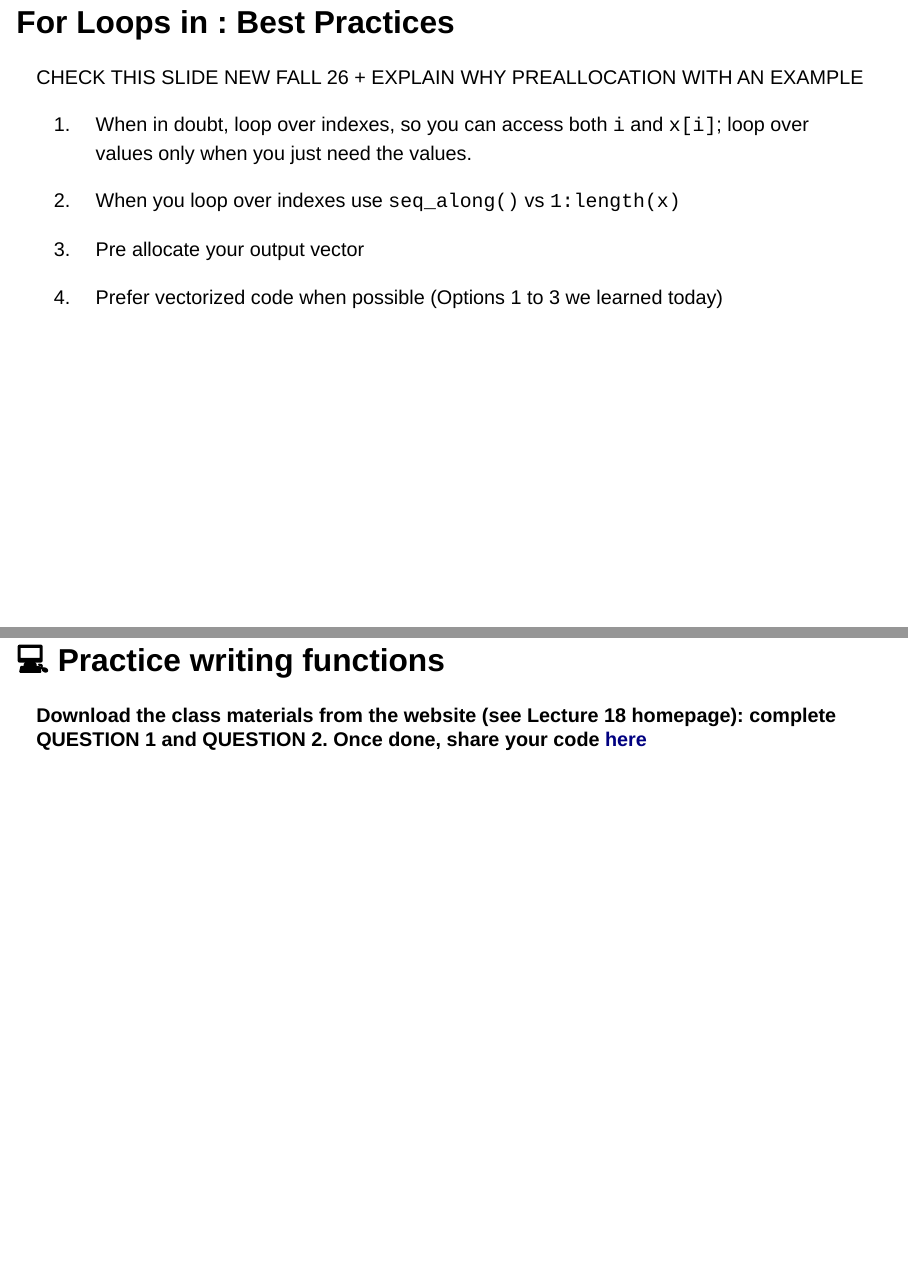
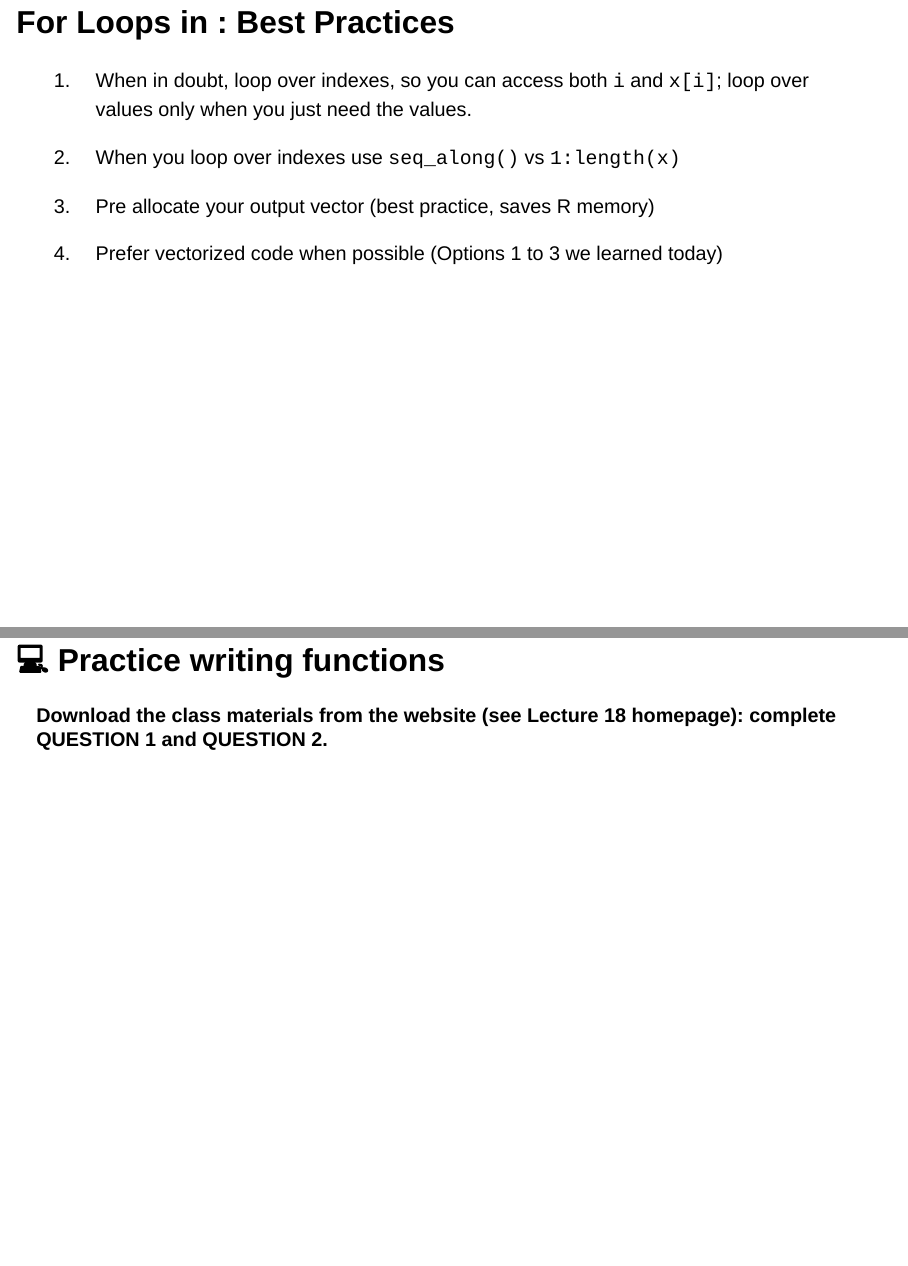
Before and after one commit to brinasab/css-website, a Quarto document (lectures/15-slides.qmd): pages 24 and 44 of 56, joined at a grey line. Rendered offline with R 4.5, knitr and Pandoc in place of Quarto, with nearby package versions; drawn as Slidy slides in place of the format the file asks for.

Commit message:
lecture 15 slides updated

```diff
--- a/lectures/15-slides.qmd
+++ b/lectures/15-slides.qmd
@@ -532,13 +532,11 @@ apply(penguins, 2, mean, na.rm = TRUE)
 
 ## For Loops in : Best Practices
 
-CHECK THIS SLIDE NEW FALL 26 + EXPLAIN WHY PREALLOCATION WITH AN EXAMPLE
-
 1. When in doubt, loop over indexes, so you can access both `i` and `x[i]`; loop over values only when you just need the values.
 
 2. When you loop over indexes use `seq_along()` vs `1:length(x)`
 
-3. Pre allocate your output vector
+3. Pre allocate your output vector (best practice, saves R memory)
 
 4. Prefer vectorized code when possible (Options 1 to 3 we learned today)
 
@@ -871,7 +869,7 @@ total   # Error: object 'total' not found
 
 ## 💻 Practice writing functions
 
-**Download the class materials from the website (see Lecture 18 homepage): complete QUESTION 1 and QUESTION 2. Once done, share your code [here](https://codeshare.io/5QJvWx)**
+**Download the class materials from the website (see Lecture 18 homepage): complete QUESTION 1 and QUESTION 2.**
 
 ---
 
```
Also changed, not shown: docs/search.json, 1 other file.
